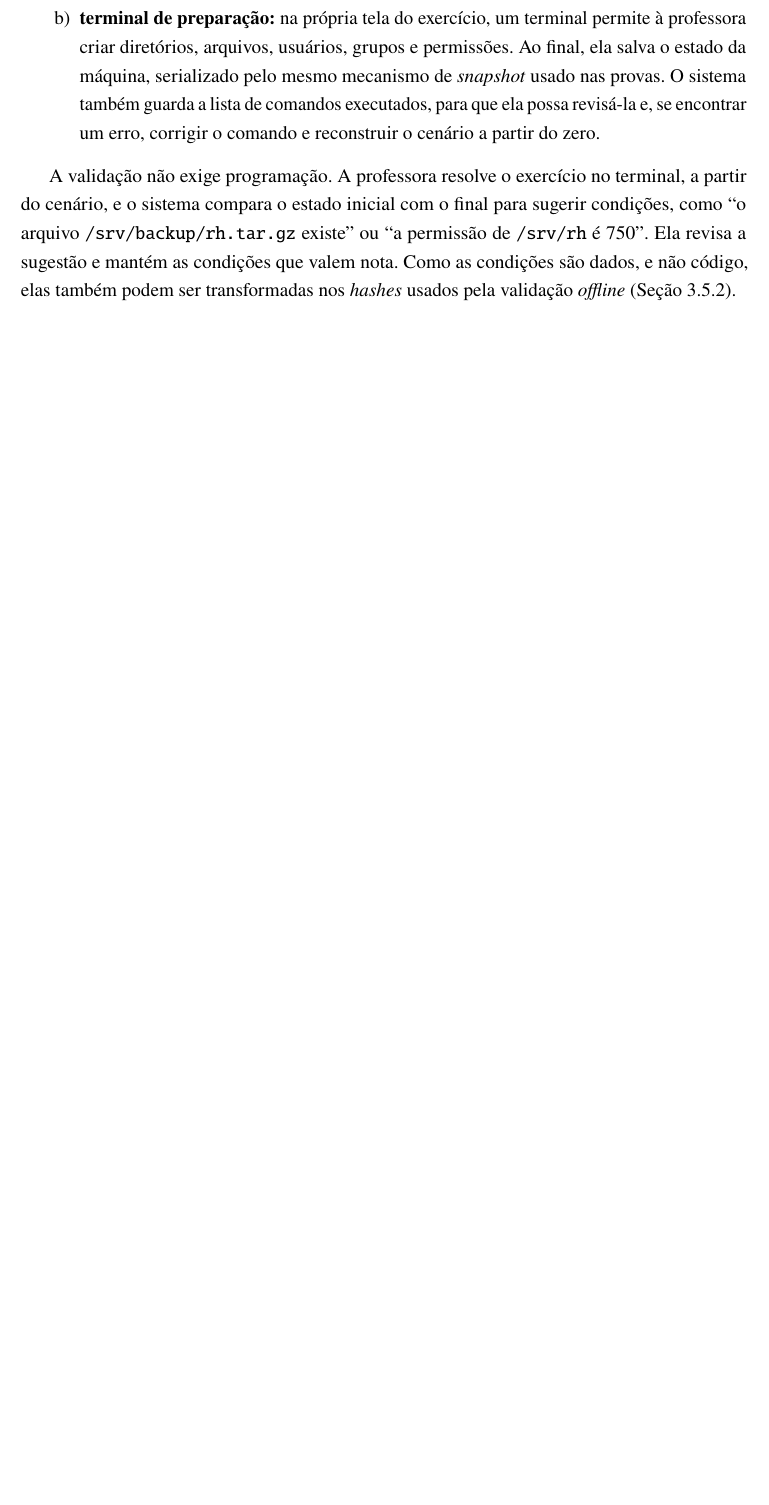
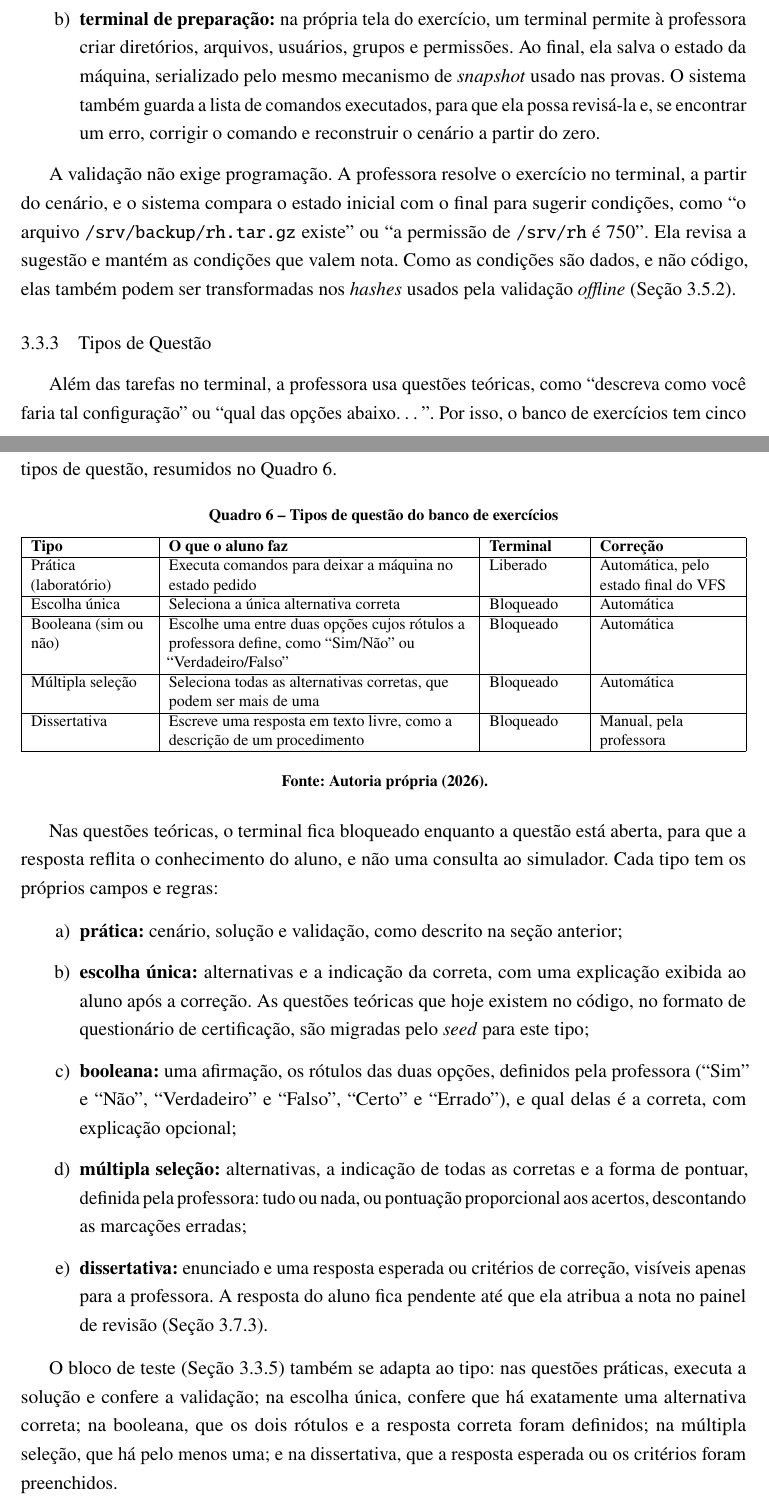
Before and after one commit to Roliveira96/sistema-operacional-linux, a LaTeX thesis (docs/tcc/main.tex, which reads docs/tcc/capitulos/03-arquitetura.tex): part of page 33 of 56 before the commit and two parts of pages 33 and 34 of 57 after it, the two joined at a grey line, cut so that both start at the same text, the shorter picture padded with empty space. Compiled offline with pdfLaTeX.

Commit message:
docs(tcc): definir os tipos de questão (prática, escolha única, booleana, múltipla seleção e dissertativa) e o uso como exercício ou banco de questões
Co-Authored-By: Claude Opus 5.5 <noreply@anthropic.com>
Claude-Session: https://claude.ai/code/session_01U7AMdkqdAGNgTMt3LLuG35

```diff
--- a/docs/tcc/capitulos/03-arquitetura.tex
+++ b/docs/tcc/capitulos/03-arquitetura.tex
@@ -253,6 +260,45 @@ A professora monta o cenário de duas formas, que podem ser combinadas:
 \end{enumerate}
 
 A validação não exige programação. A professora resolve o exercício no terminal, a partir do cenário, e o sistema compara o estado inicial com o final para sugerir condições, como ``o arquivo \texttt{/srv/backup/rh.tar.gz} existe'' ou ``a permissão de \texttt{/srv/rh} é 750''. Ela revisa a sugestão e mantém as condições que valem nota. Como as condições são dados, e não código, elas também podem ser transformadas nos \textit{hashes} usados pela validação \textit{offline} (Seção~\ref{sec:envelope-cifrado}).
+
+\subsection{Tipos de Questão}
+\label{sec:tipos-questao}
+
+Além das tarefas no terminal, a professora usa questões teóricas, como ``descreva como você faria tal configuração'' ou ``qual das opções abaixo\ldots''. Por isso, o banco de exercícios tem cinco tipos de questão, resumidos no Quadro~\ref{qua:tipos-questao}.
+
+\begin{quadro}[htbp]
+    \caption{Tipos de questão do banco de exercícios}
+    \label{qua:tipos-questao}
+    \footnotesize
+    \begin{tabularx}{\textwidth}{|>{\raggedright\arraybackslash}p{2.6cm}|L|>{\raggedright\arraybackslash}p{2.0cm}|>{\raggedright\arraybackslash}p{3.0cm}|}
+        \hline
+        \textbf{Tipo} & \textbf{O que o aluno faz} & \textbf{Terminal} & \textbf{Correção} \\
+        \hline
+        Prática (laboratório) & Executa comandos para deixar a máquina no estado pedido & Liberado & Automática, pelo estado final do VFS \\
+        \hline
+        Escolha única & Seleciona a única alternativa correta & Bloqueado & Automática \\
+        \hline
+        Booleana (sim ou não) & Escolhe uma entre duas opções cujos rótulos a professora define, como ``Sim/Não'' ou ``Verdadeiro/Falso'' & Bloqueado & Automática \\
+        \hline
+        Múltipla seleção & Seleciona todas as alternativas corretas, que podem ser mais de uma & Bloqueado & Automática \\
+        \hline
+        Dissertativa & Escreve uma resposta em texto livre, como a descrição de um procedimento & Bloqueado & Manual, pela professora \\
+        \hline
+    \end{tabularx}
+    \fonte{Autoria própria (2026).}
+\end{quadro}
+
+Nas questões teóricas, o terminal fica bloqueado enquanto a questão está aberta, para que a resposta reflita o conhecimento do aluno, e não uma consulta ao simulador. Cada tipo tem os próprios campos e regras:
+
+\begin{enumerate}
+    \item \textbf{prática:} cenário, solução e validação, como descrito na seção anterior;
+    \item \textbf{escolha única:} alternativas e a indicação da correta, com uma explicação exibida ao aluno após a correção. As questões teóricas que hoje existem no código, no formato de questionário de certificação, são migradas pelo \textit{seed} para este tipo;
+    \item \textbf{booleana:} uma afirmação, os rótulos das duas opções, definidos pela professora (``Sim'' e ``Não'', ``Verdadeiro'' e ``Falso'', ``Certo'' e ``Errado''), e qual delas é a correta, com explicação opcional;
+    \item \textbf{múltipla seleção:} alternativas, a indicação de todas as corretas e a forma de pontuar, definida pela professora: tudo ou nada, ou pontuação proporcional aos acertos, descontando as marcações erradas;
+    \item \textbf{dissertativa:} enunciado e uma resposta esperada ou critérios de correção, visíveis apenas para a professora. A resposta do aluno fica pendente até que ela atribua a nota no painel de revisão (Seção~\ref{sec:dossie-docente}).
+\end{enumerate}
+
+O bloco de teste (Seção~\ref{sec:bloco-teste}) também se adapta ao tipo: nas questões práticas, executa a solução e confere a validação; na escolha única, confere que há exatamente uma alternativa correta; na booleana, que os dois rótulos e a resposta correta foram definidos; na múltipla seleção, que há pelo menos uma; e na dissertativa, que a resposta esperada ou os critérios foram preenchidos.
 
 \subsection{Herança de Cenários e Isolamento entre Questões}
 \label{sec:heranca-cenarios}
```
Also changed, not shown: docs/tcc/capitulos/01-introducao.tex (+1 -1 lines), docs/tcc/capitulos/03-arquitetura.tex (22 more changed lines).
